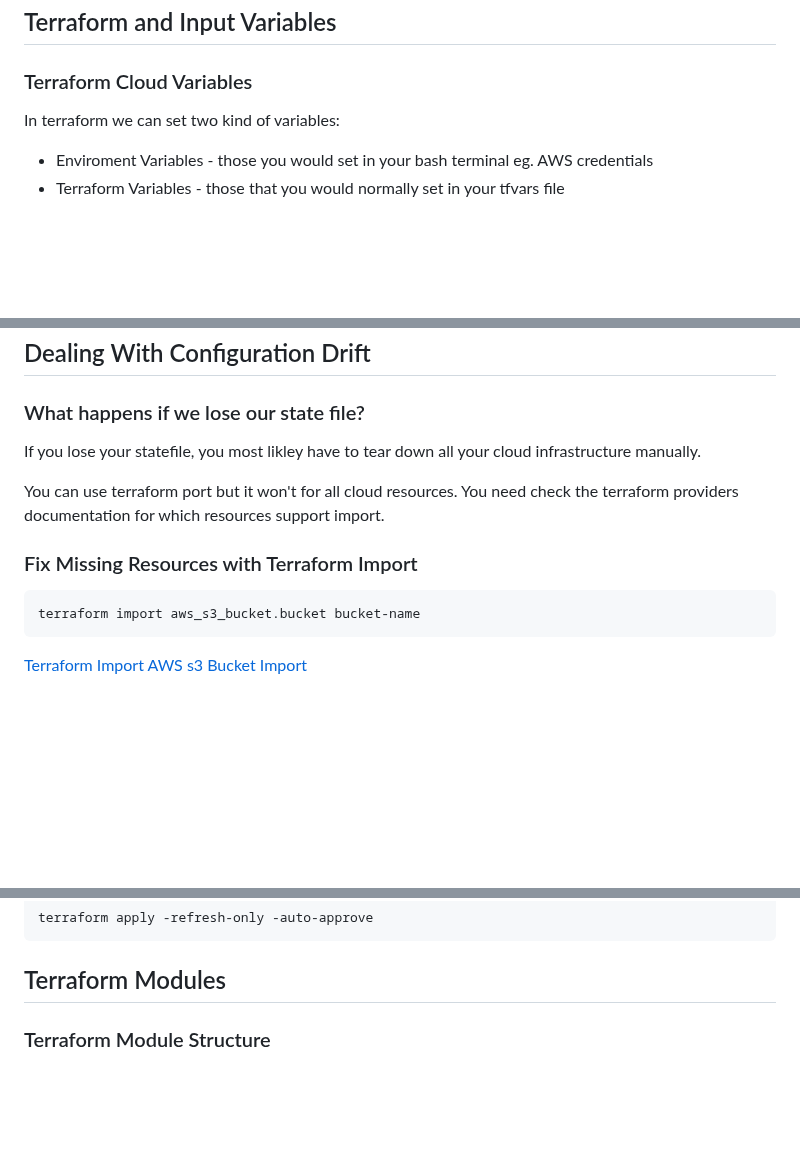
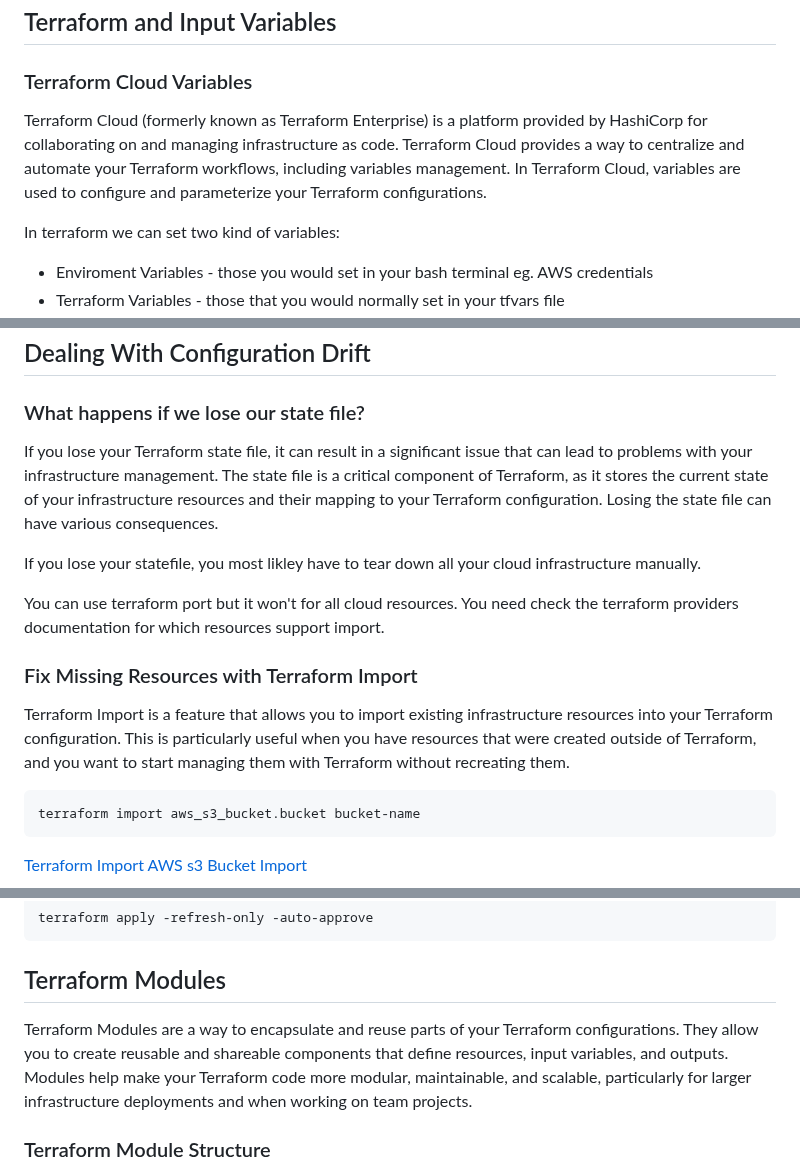
Before and after one commit to EmmanuelELOKA/terraform-beginner-bootcamp-2023, a Markdown page: journal/week1.md, 3 parts joined by grey strips. Drawn GitHub-style; blank space fills up the shorter version.

````diff
--- a/journal/week1.md
+++ b/journal/week1.md
@@ -76,6 +76,8 @@ PROJECT_ROOT
 
 ### Terraform Cloud Variables
 
+Terraform Cloud (formerly known as Terraform Enterprise) is a platform provided by HashiCorp for collaborating on and managing infrastructure as code. Terraform Cloud provides a way to centralize and automate your Terraform workflows, including variables management. In Terraform Cloud, variables are used to configure and parameterize your Terraform configurations.
+
 In terraform we can set two kind of variables:
 
 - Enviroment Variables - those you would set in your bash terminal eg. AWS credentials
@@ -135,11 +137,16 @@ resource "example_resource" "example" {
 
 ### What happens if we lose our state file?
 
+If you lose your Terraform state file, it can result in a significant issue that can lead to problems with your infrastructure management. The state file is a critical component of Terraform, as it stores the current state of your infrastructure resources and their mapping to your Terraform configuration. Losing the state file can have various consequences.
+
 If you lose your statefile, you most likley have to tear down all your cloud infrastructure manually.
 
 You can use terraform port but it won't for all cloud resources. You need check the terraform providers documentation for which resources support import.
 
 ### Fix Missing Resources with Terraform Import
+
+Terraform Import is a feature that allows you to import existing infrastructure resources into your Terraform configuration. This is particularly useful when you have resources that were created outside of Terraform, and you want to start managing them with Terraform without recreating them.
+
 ```
 terraform import aws_s3_bucket.bucket bucket-name
 ```
@@ -158,6 +165,8 @@ terraform apply -refresh-only -auto-approve
 ```
 
 ## Terraform Modules
+
+Terraform Modules are a way to encapsulate and reuse parts of your Terraform configurations. They allow you to create reusable and shareable components that define resources, input variables, and outputs. Modules help make your Terraform code more modular, maintainable, and scalable, particularly for larger infrastructure deployments and when working on team projects.
 
 ### Terraform Module Structure
 
````
